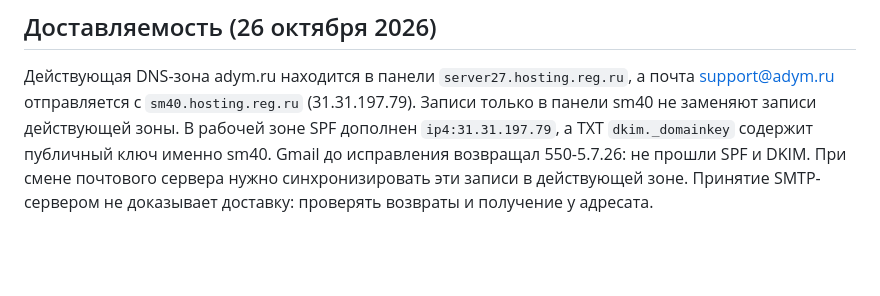
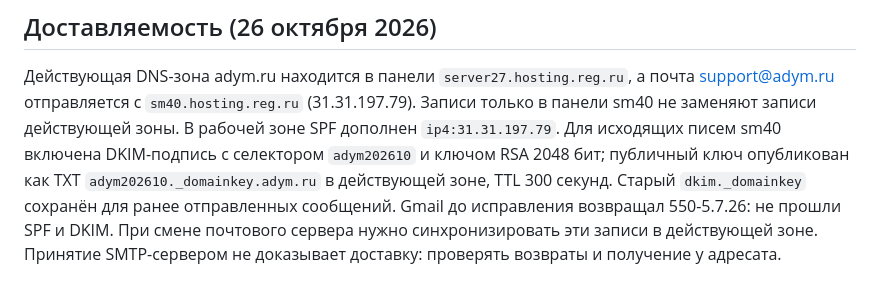
Before and after one commit to DedInsaf/ParentAI, a Markdown page: docs/EMAIL_VERIFICATION.md, the part around the change. Rendered like a GitHub page; blank space fills up the shorter version.

Commit message:
Document active DKIM selector for transactional mail

```diff
--- a/docs/EMAIL_VERIFICATION.md
+++ b/docs/EMAIL_VERIFICATION.md
@@ -33,7 +33,10 @@
 Действующая DNS-зона adym.ru находится в панели `server27.hosting.reg.ru`, а почта
 support@adym.ru отправляется с `sm40.hosting.reg.ru` (31.31.197.79). Записи только
 в панели sm40 не заменяют записи действующей зоны. В рабочей зоне SPF дополнен
-`ip4:31.31.197.79`, а TXT `dkim._domainkey` содержит публичный ключ именно sm40.
+`ip4:31.31.197.79`. Для исходящих писем sm40 включена DKIM-подпись с селектором
+`adym202610` и ключом RSA 2048 бит; публичный ключ опубликован как TXT
+`adym202610._domainkey.adym.ru` в действующей зоне, TTL 300 секунд.
+Старый `dkim._domainkey` сохранён для ранее отправленных сообщений.
 Gmail до исправления возвращал 550-5.7.26: не прошли SPF и DKIM.
 При смене почтового сервера нужно синхронизировать эти записи в действующей зоне.
 Принятие SMTP-сервером не доказывает доставку: проверять возвраты и получение у адресата.
```
